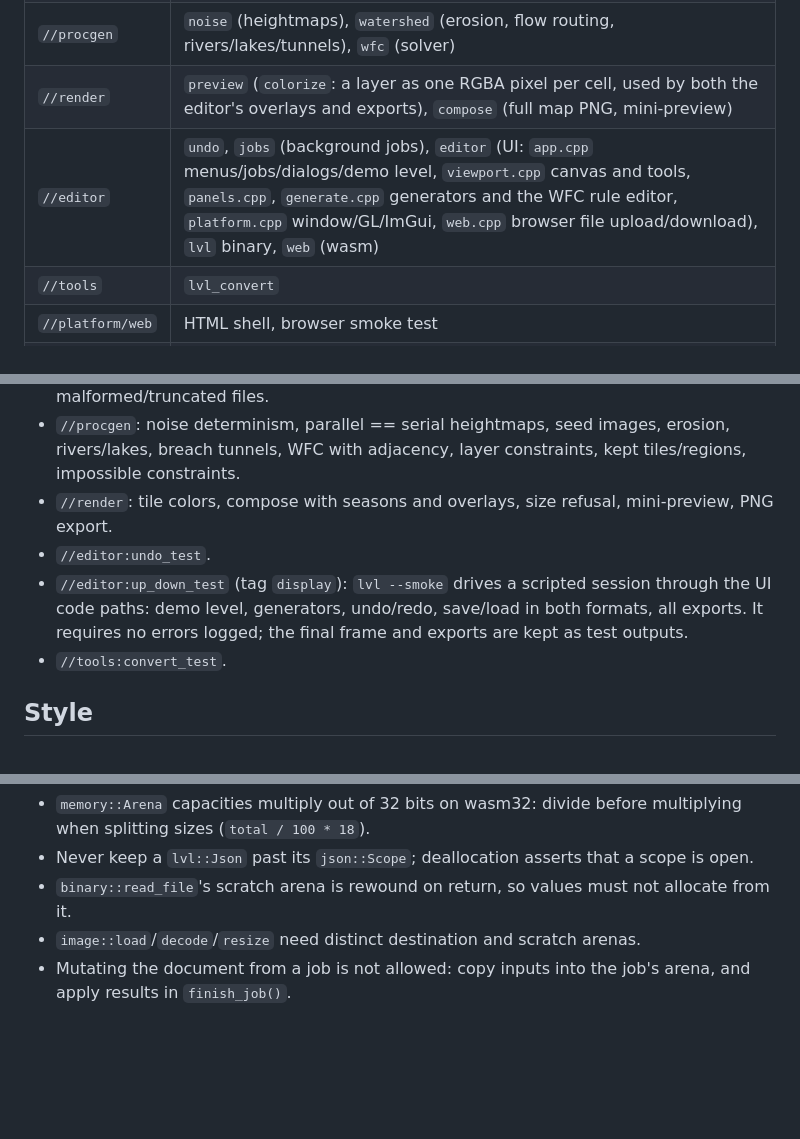
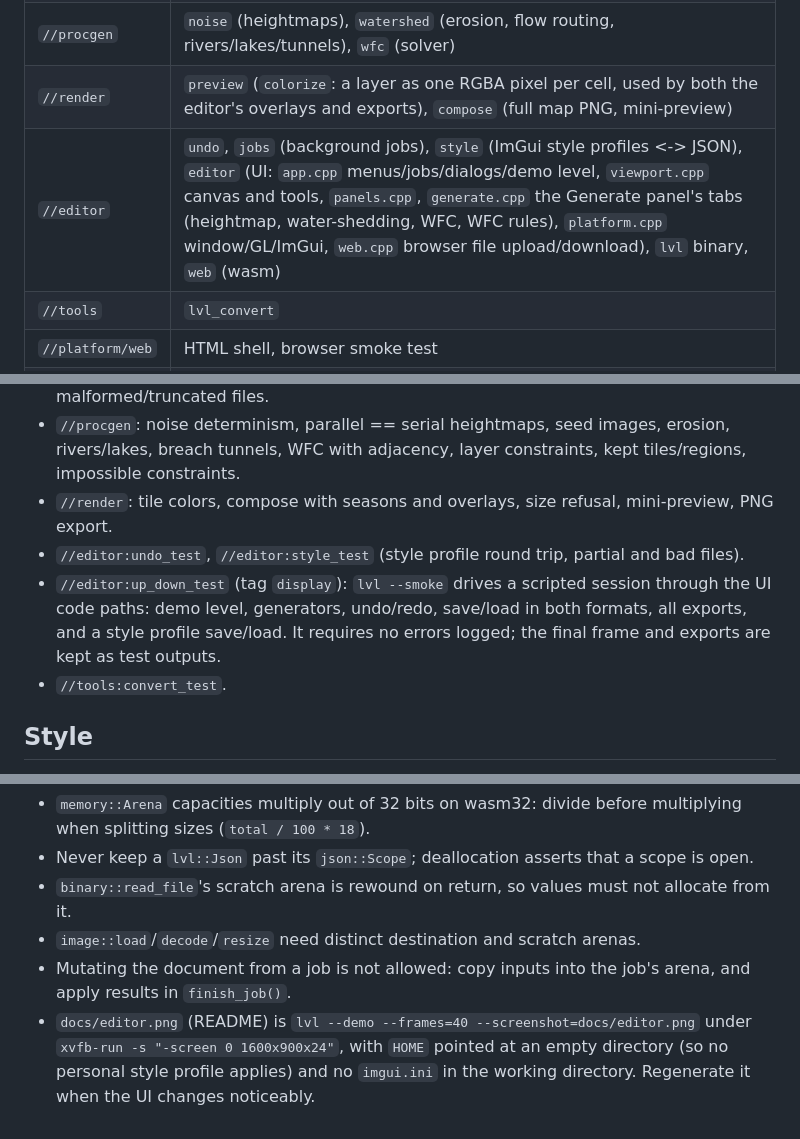
Before and after one commit to briancairl/lvl, a Markdown page: CLAUDE.md, 3 parts joined by grey strips. Rendered like a GitHub page; blank space fills up the shorter version.

```diff
--- a/CLAUDE.md
+++ b/CLAUDE.md
@@ -91,7 +91,7 @@ Known heap users, which are deliberately out of scope: Dear ImGui's internal all
 | `//level` | `model`: `Level`, `Grid<T>`, `Layer` (`LayerKind` → plane type), tilesets (slicing, `TileInfo`, properties, `SeasonalVariant`), catalogs and seasons, `WfcRules`, EnTT objects (portals, markers, path nodes/edges). `io`: level/tileset/WFC/path files in JSON and binary |
 | `//procgen` | `noise` (heightmaps), `watershed` (erosion, flow routing, rivers/lakes/tunnels), `wfc` (solver) |
 | `//render` | `preview` (`colorize`: a layer as one RGBA pixel per cell, used by both the editor's overlays and exports), `compose` (full map PNG, mini-preview) |
-| `//editor` | `undo`, `jobs` (background jobs), `editor` (UI: `app.cpp` menus/jobs/dialogs/demo level, `viewport.cpp` canvas and tools, `panels.cpp`, `generate.cpp` generators and the WFC rule editor, `platform.cpp` window/GL/ImGui, `web.cpp` browser file upload/download), `lvl` binary, `web` (wasm) |
+| `//editor` | `undo`, `jobs` (background jobs), `style` (ImGui style profiles <-> JSON), `editor` (UI: `app.cpp` menus/jobs/dialogs/demo level, `viewport.cpp` canvas and tools, `panels.cpp`, `generate.cpp` the Generate panel's tabs (heightmap, water-shedding, WFC, WFC rules), `platform.cpp` window/GL/ImGui, `web.cpp` browser file upload/download), `lvl` binary, `web` (wasm) |
 | `//tools` | `lvl_convert` |
 | `//platform/web` | HTML shell, browser smoke test |
 | `//third_party` | BUILD files and patches for `http_archive` dependencies |
@@ -162,9 +162,10 @@ one check to mark required:
   rivers/lakes, breach tunnels, WFC with adjacency, layer constraints, kept tiles/regions, impossible
   constraints.
 - `//render`: tile colors, compose with seasons and overlays, size refusal, mini-preview, PNG export.
-- `//editor:undo_test`.
+- `//editor:undo_test`, `//editor:style_test` (style profile round trip, partial and bad files).
 - `//editor:up_down_test` (tag `display`): `lvl --smoke` drives a scripted session through the UI code
-  paths: demo level, generators, undo/redo, save/load in both formats, all exports. It requires no
+  paths: demo level, generators, undo/redo, save/load in both formats, all exports, and a style profile
+  save/load. It requires no
   errors logged; the final frame and exports are kept as test outputs.
 - `//tools:convert_test`.
 
@@ -186,3 +187,7 @@ third-party, then `// LVL`. Enums that are (de)serialized specialize `lvl::EnumN
 - `image::load`/`decode`/`resize` need distinct destination and scratch arenas.
 - Mutating the document from a job is not allowed: copy inputs into the job's arena, and apply
   results in `finish_job()`.
+- `docs/editor.png` (README) is `lvl --demo --frames=40 --screenshot=docs/editor.png` under
+  `xvfb-run -s "-screen 0 1600x900x24"`, with `HOME` pointed at an empty directory (so no personal
+  style profile applies) and no `imgui.ini` in the working directory. Regenerate it when the UI
+  changes noticeably.
```
Also changed, not shown: README.md (+10 -0 lines), docs/editor.png (added).
